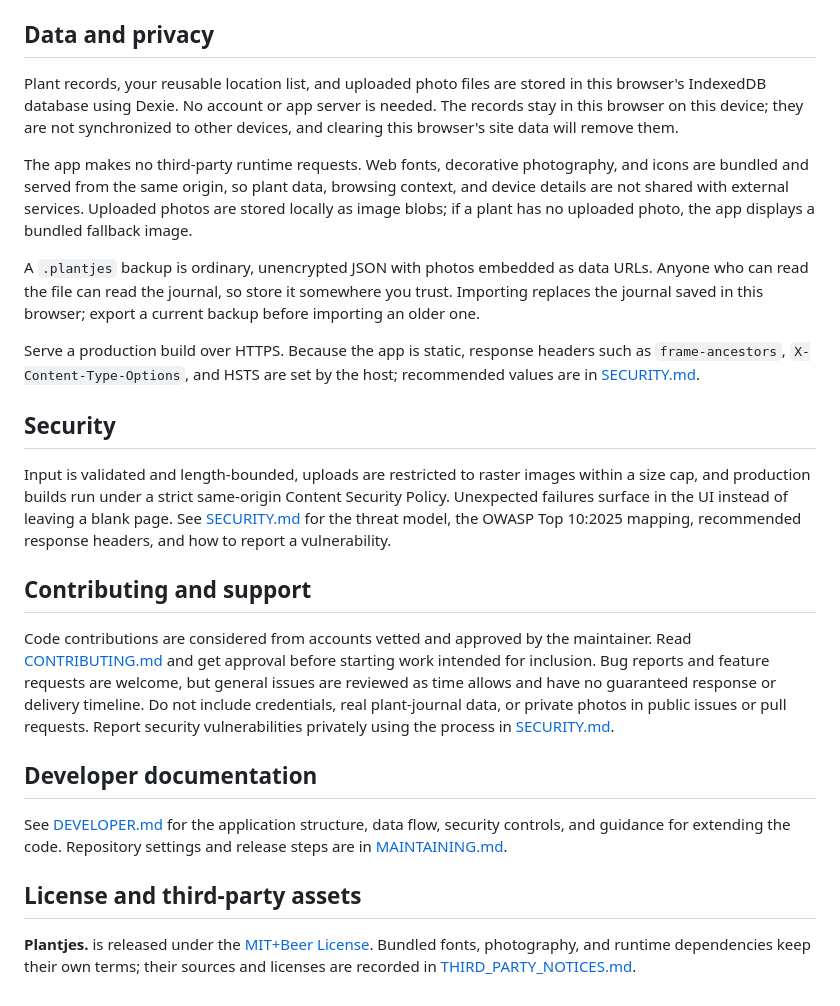
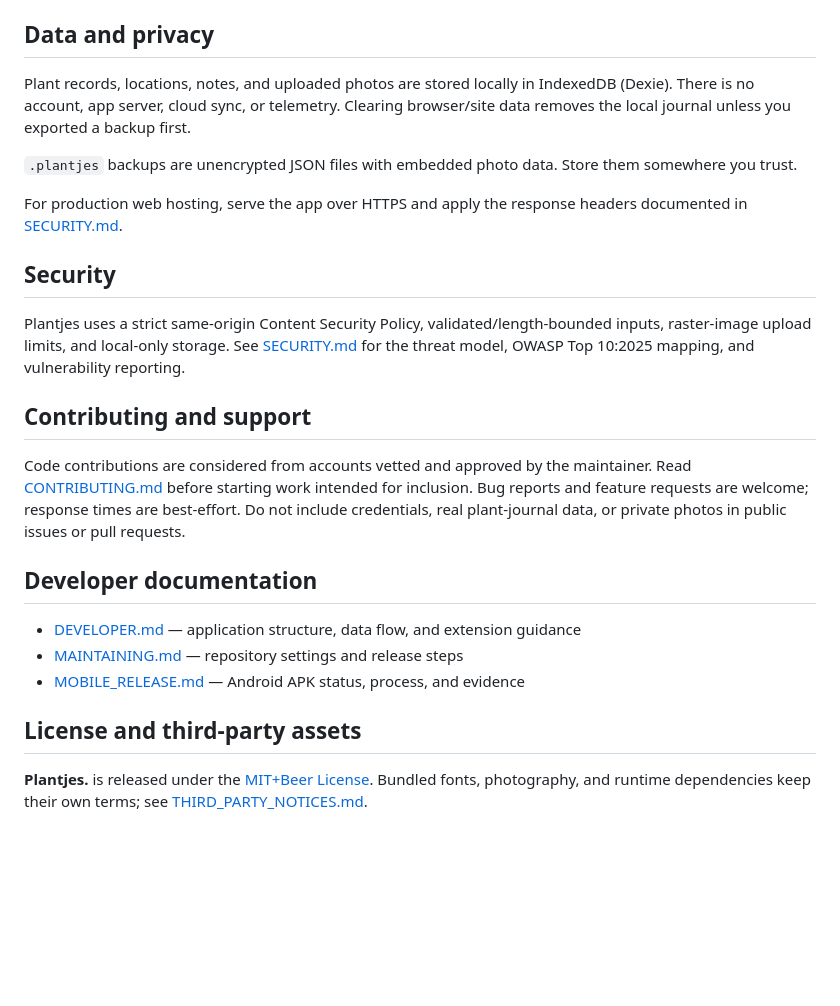
Before and after one commit to Minprez-JP/Plantjes, a Markdown page: README.md, the part around one of its changes. GitHub-like rendering; blank space fills up the shorter version.

```diff
--- a/README.md
+++ b/README.md
@@ -57,26 +48,26 @@ To serve a production build locally, run `npm run preview` after building. The s
 
 ## Data and privacy
 
-Plant records, your reusable location list, and uploaded photo files are stored in this browser's IndexedDB database using Dexie. No account or app server is needed. The records stay in this browser on this device; they are not synchronized to other devices, and clearing this browser's site data will remove them.
+Plant records, locations, notes, and uploaded photos are stored locally in IndexedDB (Dexie). There is no account, app server, cloud sync, or telemetry. Clearing browser/site data removes the local journal unless you exported a backup first.
 
-The app makes no third-party runtime requests. Web fonts, decorative photography, and icons are bundled and served from the same origin, so plant data, browsing context, and device details are not shared with external services. Uploaded photos are stored locally as image blobs; if a plant has no uploaded photo, the app displays a bundled fallback image.
+`.plantjes` backups are unencrypted JSON files with embedded photo data. Store them somewhere you trust.
 
-A `.plantjes` backup is ordinary, unencrypted JSON with photos embedded as data URLs. Anyone who can read the file can read the journal, so store it somewhere you trust. Importing replaces the journal saved in this browser; export a current backup before importing an older one.
-
-Serve a production build over HTTPS. Because the app is static, response headers such as `frame-ancestors`, `X-Content-Type-Options`, and HSTS are set by the host; recommended values are in [SECURITY.md](./SECURITY.md).
+For production web hosting, serve the app over HTTPS and apply the response headers documented in [SECURITY.md](./SECURITY.md).
 
 ## Security
 
-Input is validated and length-bounded, uploads are restricted to raster images within a size cap, and production builds run under a strict same-origin Content Security Policy. Unexpected failures surface in the UI instead of leaving a blank page. See [SECURITY.md](./SECURITY.md) for the threat model, the OWASP Top 10:2025 mapping, recommended response headers, and how to report a vulnerability.
+Plantjes uses a strict same-origin Content Security Policy, validated/length-bounded inputs, raster-image upload limits, and local-only storage. See [SECURITY.md](./SECURITY.md) for the threat model, OWASP Top 10:2025 mapping, and vulnerability reporting.
 
 ## Contributing and support
 
-Code contributions are considered from accounts vetted and approved by the maintainer. Read [CONTRIBUTING.md](./CONTRIBUTING.md) and get approval before starting work intended for inclusion. Bug reports and feature requests are welcome, but general issues are reviewed as time allows and have no guaranteed response or delivery timeline. Do not include credentials, real plant-journal data, or private photos in public issues or pull requests. Report security vulnerabilities privately using the process in [SECURITY.md](./SECURITY.md).
+Code contributions are considered from accounts vetted and approved by the maintainer. Read [CONTRIBUTING.md](./CONTRIBUTING.md) before starting work intended for inclusion. Bug reports and feature requests are welcome; response times are best-effort. Do not include credentials, real plant-journal data, or private photos in public issues or pull requests.
 
 ## Developer documentation
 
-See [DEVELOPER.md](./DEVELOPER.md) for the application structure, data flow, security controls, and guidance for extending the code. Repository settings and release steps are in [MAINTAINING.md](./MAINTAINING.md).
+- [DEVELOPER.md](./DEVELOPER.md) — application structure, data flow, and extension guidance
+- [MAINTAINING.md](./MAINTAINING.md) — repository settings and release steps
+- [MOBILE_RELEASE.md](./MOBILE_RELEASE.md) — Android APK status, process, and evidence
 
 ## License and third-party assets
 
-**Plantjes.** is released under the [MIT+Beer License](./LICENSE). Bundled fonts, photography, and runtime dependencies keep their own terms; their sources and licenses are recorded in [THIRD_PARTY_NOTICES.md](./THIRD_PARTY_NOTICES.md).
+**Plantjes.** is released under the [MIT+Beer License](./LICENSE). Bundled fonts, photography, and runtime dependencies keep their own terms; see [THIRD_PARTY_NOTICES.md](./THIRD_PARTY_NOTICES.md).
```
Also changed, not shown: other parts of README.md (+20 -29 lines), docs/screenshots/mobile/add-plant.png (added), docs/screenshots/mobile/collection.png (added), docs/screenshots/mobile/plant-detail.png (added).
